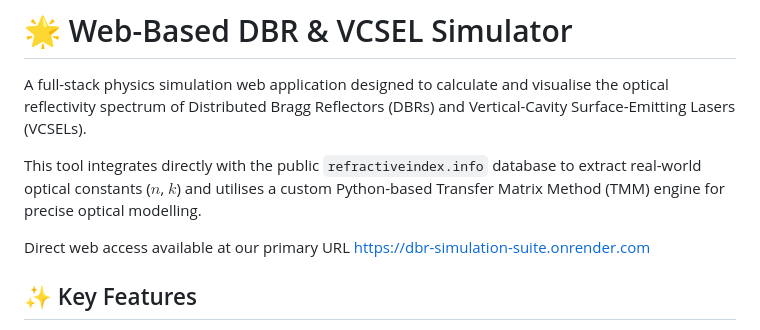
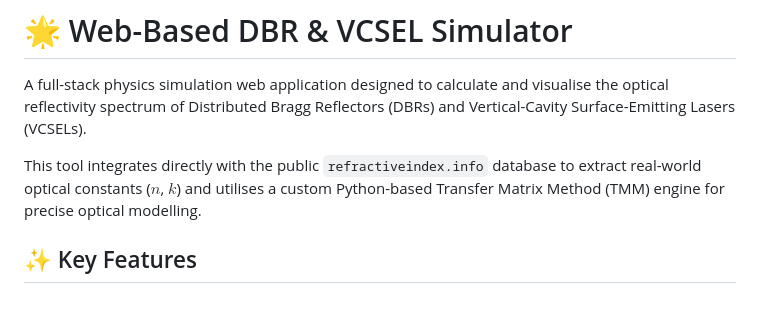
Before and after one commit to Predawnkalery/DBR-Simulation, a Markdown page: README.md, the part around the change. GitHub-like rendering; blank space fills up the shorter version.

Commit message:
removed web access

```diff
--- a/README.md
+++ b/README.md
@@ -4,7 +4,6 @@ A full-stack physics simulation web application designed to calculate and visual
 
 This tool integrates directly with the public `refractiveindex.info` database to extract real-world optical constants ($n$, $k$) and utilises a custom Python-based Transfer Matrix Method (TMM) engine for precise optical modelling.
 
-Direct web access available at our primary URL https://dbr-simulation-suite.onrender.com
 
 ## ✨ Key Features
 
```
